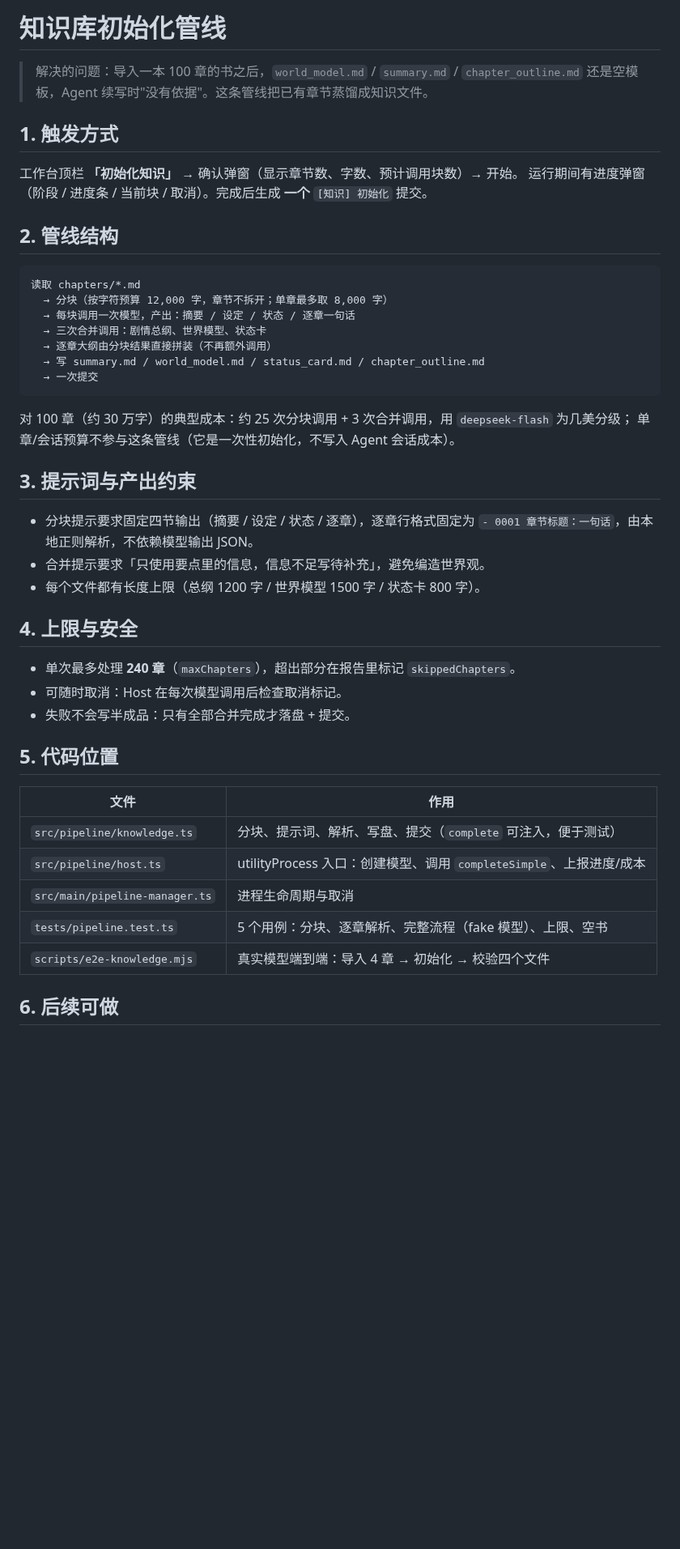
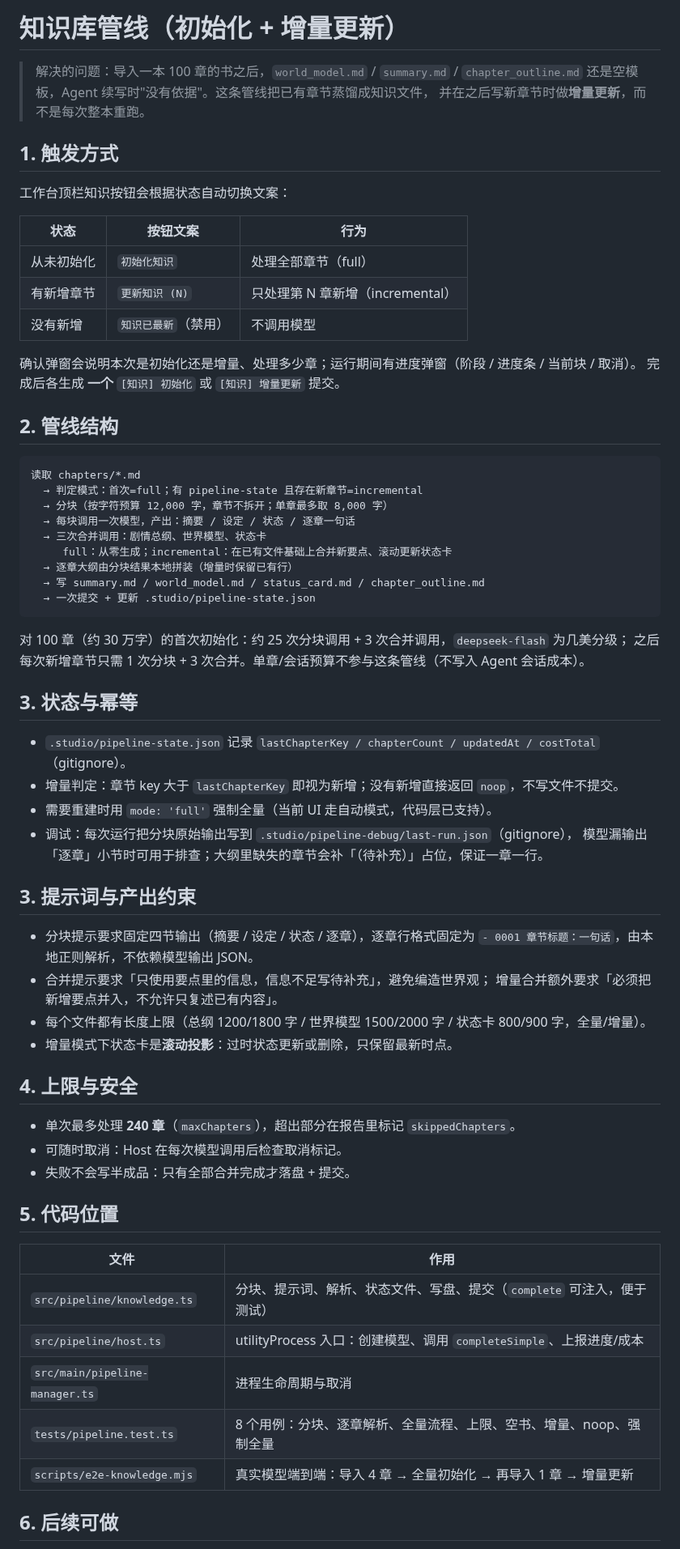
Before and after one commit to JeffGuo7/novel_studio, a Markdown page: docs/knowledge-pipeline.md, the part around one of its changes. Shown at 81% size. GitHub-like rendering; blank space fills up the shorter version.

````diff
--- a/docs/knowledge-pipeline.md
+++ b/docs/knowledge-pipeline.md
@@ -1,34 +1,55 @@
-# 知识库初始化管线
+# 知识库管线（初始化 + 增量更新）
 
 > 解决的问题：导入一本 100 章的书之后，`world_model.md` / `summary.md` / `chapter_outline.md`
-> 还是空模板，Agent 续写时"没有依据"。这条管线把已有章节蒸馏成知识文件。
+> 还是空模板，Agent 续写时"没有依据"。这条管线把已有章节蒸馏成知识文件，
+> 并在之后写新章节时做**增量更新**，而不是每次整本重跑。
 
 ## 1. 触发方式
 
-工作台顶栏 **「初始化知识」** → 确认弹窗（显示章节数、字数、预计调用块数）→ 开始。
-运行期间有进度弹窗（阶段 / 进度条 / 当前块 / 取消）。完成后生成 **一个** `[知识] 初始化` 提交。
+工作台顶栏知识按钮会根据状态自动切换文案：
+
+| 状态 | 按钮文案 | 行为 |
+|---|---|---|
+| 从未初始化 | `初始化知识` | 处理全部章节（full） |
+| 有新增章节 | `更新知识 (N)` | 只处理第 N 章新增（incremental） |
+| 没有新增 | `知识已最新`（禁用） | 不调用模型 |
+
+确认弹窗会说明本次是初始化还是增量、处理多少章；运行期间有进度弹窗（阶段 / 进度条 / 当前块 / 取消）。
+完成后各生成 **一个** `[知识] 初始化` 或 `[知识] 增量更新` 提交。
 
 ## 2. 管线结构
 
 ```text
 读取 chapters/*.md
+  → 判定模式：首次=full；有 pipeline-state 且存在新章节=incremental
   → 分块（按字符预算 12,000 字，章节不拆开；单章最多取 8,000 字）
   → 每块调用一次模型，产出：摘要 / 设定 / 状态 / 逐章一句话
   → 三次合并调用：剧情总纲、世界模型、状态卡
-  → 逐章大纲由分块结果直接拼装（不再额外调用）
+     full：从零生成；incremental：在已有文件基础上合并新要点、滚动更新状态卡
+  → 逐章大纲由分块结果本地拼装（增量时保留已有行）
   → 写 summary.md / world_model.md / status_card.md / chapter_outline.md
-  → 一次提交
+  → 一次提交 + 更新 .studio/pipeline-state.json
 ```
 
-对 100 章（约 30 万字）的典型成本：约 25 次分块调用 + 3 次合并调用，用 `deepseek-flash` 为几美分级；
-单章/会话预算不参与这条管线（它是一次性初始化，不写入 Agent 会话成本）。
+对 100 章（约 30 万字）的首次初始化：约 25 次分块调用 + 3 次合并调用，`deepseek-flash` 为几美分级；
+之后每次新增章节只需 1 次分块 + 3 次合并。单章/会话预算不参与这条管线（不写入 Agent 会话成本）。
+
+## 3. 状态与幂等
+
+- `.studio/pipeline-state.json` 记录 `lastChapterKey / chapterCount / updatedAt / costTotal`（gitignore）。
+- 增量判定：章节 key 大于 `lastChapterKey` 即视为新增；没有新增直接返回 `noop`，不写文件不提交。
+- 需要重建时用 `mode: 'full'` 强制全量（当前 UI 走自动模式，代码层已支持）。
+- 调试：每次运行把分块原始输出写到 `.studio/pipeline-debug/last-run.json`（gitignore），
+  模型漏输出「逐章」小节时可用于排查；大纲里缺失的章节会补「（待补充）」占位，保证一章一行。
 
 ## 3. 提示词与产出约束
 
 - 分块提示要求固定四节输出（摘要 / 设定 / 状态 / 逐章），逐章行格式固定为
   `- 0001 章节标题：一句话`，由本地正则解析，不依赖模型输出 JSON。
-- 合并提示要求「只使用要点里的信息，信息不足写待补充」，避免编造世界观。
-- 每个文件都有长度上限（总纲 1200 字 / 世界模型 1500 字 / 状态卡 800 字）。
+- 合并提示要求「只使用要点里的信息，信息不足写待补充」，避免编造世界观；
+  增量合并额外要求「必须把新增要点并入，不允许只复述已有内容」。
+- 每个文件都有长度上限（总纲 1200/1800 字 / 世界模型 1500/2000 字 / 状态卡 800/900 字，全量/增量）。
+- 增量模式下状态卡是**滚动投影**：过时状态更新或删除，只保留最新时点。
 
 ## 4. 上限与安全
 
@@ -40,11 +61,11 @@
 
 | 文件 | 作用 |
 |---|---|
-| `src/pipeline/knowledge.ts` | 分块、提示词、解析、写盘、提交（`complete` 可注入，便于测试） |
+| `src/pipeline/knowledge.ts` | 分块、提示词、解析、状态文件、写盘、提交（`complete` 可注入，便于测试） |
 | `src/pipeline/host.ts` | utilityProcess 入口：创建模型、调用 `completeSimple`、上报进度/成本 |
 | `src/main/pipeline-manager.ts` | 进程生命周期与取消 |
-| `tests/pipeline.test.ts` | 5 个用例：分块、逐章解析、完整流程（fake 模型）、上限、空书 |
-| `scripts/e2e-knowledge.mjs` | 真实模型端到端：导入 4 章 → 初始化 → 校验四个文件 |
+| `tests/pipeline.test.ts` | 8 个用例：分块、逐章解析、全量流程、上限、空书、增量、noop、强制全量 |
+| `scripts/e2e-knowledge.mjs` | 真实模型端到端：导入 4 章 → 全量初始化 → 再导入 1 章 → 增量更新 |
 
 ## 6. 后续可做
 
````
Also changed, not shown: other parts of docs/knowledge-pipeline.md (+2 -2 lines), README.md (+4 -2 lines), docs/assets/knowledge-done.png, docs/assets/knowledge-incremental.png (added), 11 other files.
